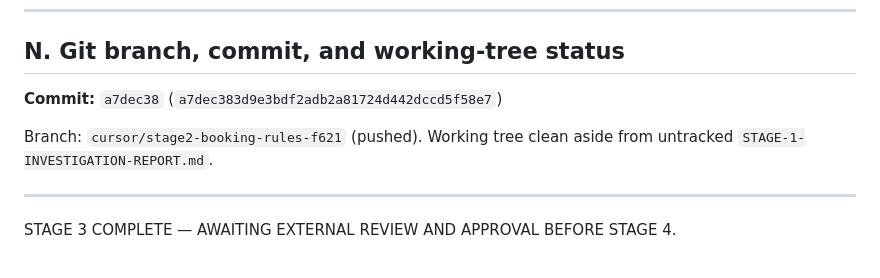
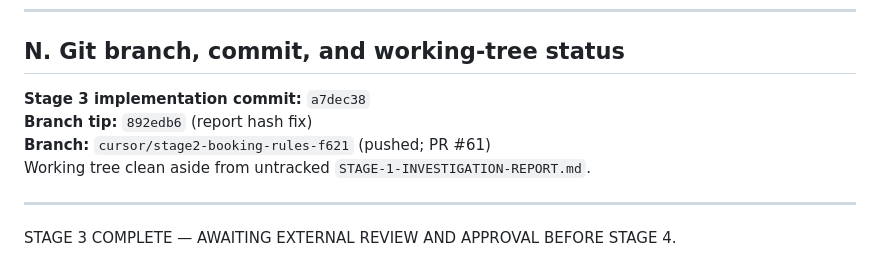
Before and after one commit to itsacee/Trail, a Markdown page: STAGE-3-PRIVATE-MEMBERSHIP-REPORT.md, the part around the change. GitHub-like rendering.

Commit message:
Clarify Stage 3 report git tip vs implementation commit
Co-authored-by: itsacee <itsacee@users.noreply.github.com>

```diff
--- a/STAGE-3-PRIVATE-MEMBERSHIP-REPORT.md
+++ b/STAGE-3-PRIVATE-MEMBERSHIP-REPORT.md
@@ -143,9 +143,10 @@ Do not start Stage 4 until approved.
 
 ## N. Git branch, commit, and working-tree status
 
-**Commit:** `a7dec38` (`a7dec383d9e3bdf2adb2a81724d442dccd5f58e7`)
-
-Branch: `cursor/stage2-booking-rules-f621` (pushed). Working tree clean aside from untracked `STAGE-1-INVESTIGATION-REPORT.md`.
+**Stage 3 implementation commit:** `a7dec38`
+**Branch tip:** `892edb6` (report hash fix)
+**Branch:** `cursor/stage2-booking-rules-f621` (pushed; PR #61)
+Working tree clean aside from untracked `STAGE-1-INVESTIGATION-REPORT.md`.
 
 ---
 
```
